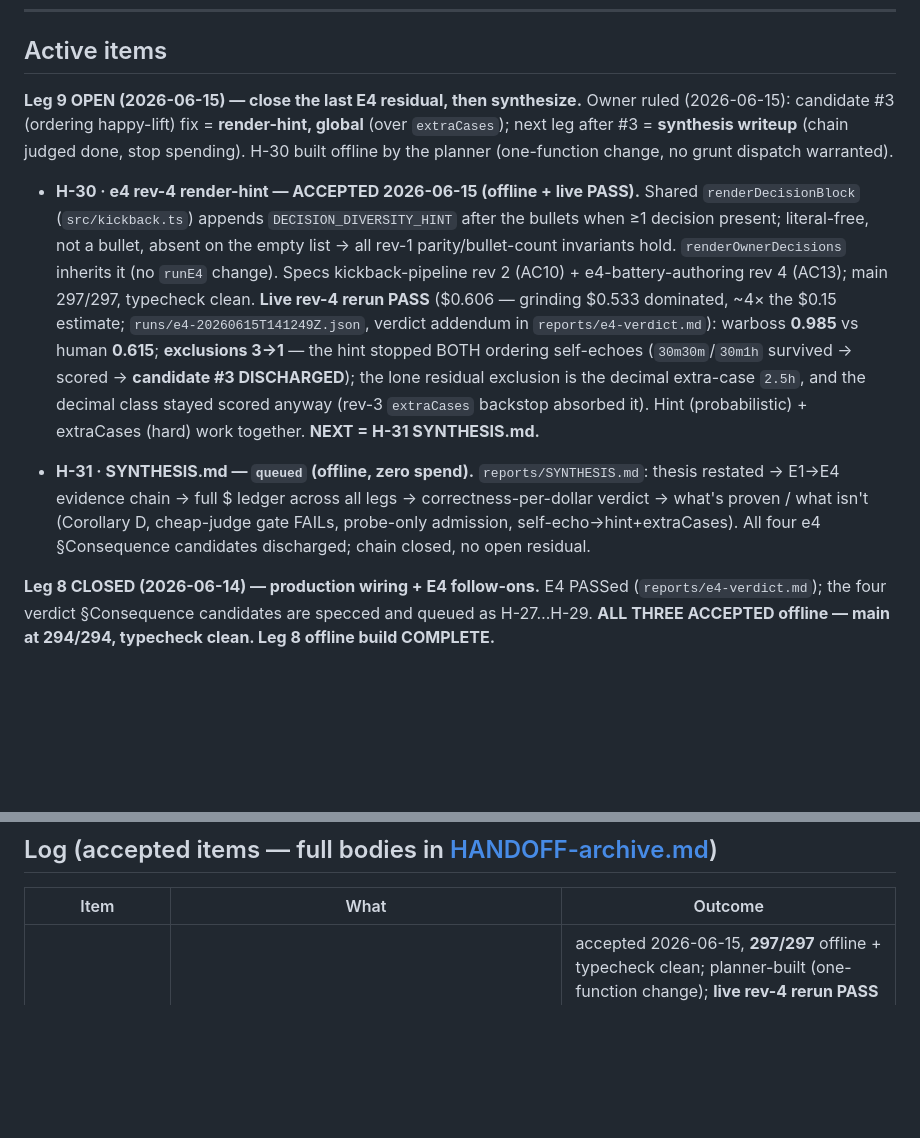
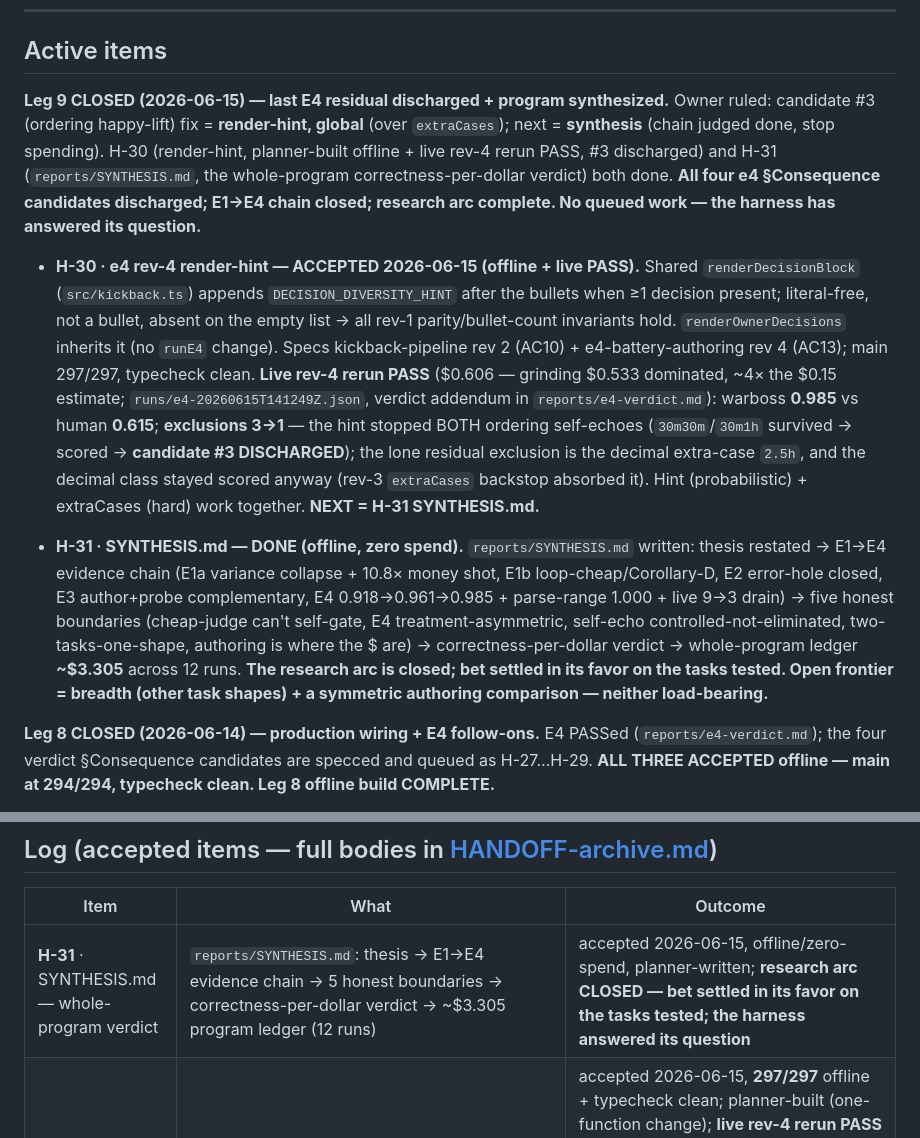
Before and after one commit to SCoureFoure/warboss, a Markdown page: HANDOFF.md, 2 parts joined by grey strips. Drawn GitHub-style; blank space fills up the shorter version.

```diff
--- a/HANDOFF.md
+++ b/HANDOFF.md
@@ -164,11 +164,13 @@ three funded live runs of 2026-06-11:**
 
 ## Active items
 
-**Leg 9 OPEN (2026-06-15) — close the last E4 residual, then synthesize.** Owner
-ruled (2026-06-15): candidate #3 (ordering happy-lift) fix = **render-hint, global**
-(over `extraCases`); next leg after #3 = **synthesis writeup** (chain judged done,
-stop spending). H-30 built offline by the planner (one-function change, no grunt
-dispatch warranted).
+**Leg 9 CLOSED (2026-06-15) — last E4 residual discharged + program synthesized.**
+Owner ruled: candidate #3 (ordering happy-lift) fix = **render-hint, global** (over
+`extraCases`); next = **synthesis** (chain judged done, stop spending). H-30
+(render-hint, planner-built offline + live rev-4 rerun PASS, #3 discharged) and
+H-31 (`reports/SYNTHESIS.md`, the whole-program correctness-per-dollar verdict)
+both done. **All four e4 §Consequence candidates discharged; E1→E4 chain closed;
+research arc complete. No queued work — the harness has answered its question.**
 
 - **H-30 · e4 rev-4 render-hint — ACCEPTED 2026-06-15 (offline + live PASS).**
   Shared `renderDecisionBlock` (`src/kickback.ts`) appends `DECISION_DIVERSITY_HINT`
@@ -184,11 +186,16 @@ dispatch warranted).
   the decimal class stayed scored anyway (rev-3 `extraCases` backstop absorbed it).
   Hint (probabilistic) + extraCases (hard) work together. **NEXT = H-31 SYNTHESIS.md.**
 
-- **H-31 · SYNTHESIS.md — `queued` (offline, zero spend).** `reports/SYNTHESIS.md`:
-  thesis restated → E1→E4 evidence chain → full $ ledger across all legs →
-  correctness-per-dollar verdict → what's proven / what isn't (Corollary D,
-  cheap-judge gate FAILs, probe-only admission, self-echo→hint+extraCases). All four
-  e4 §Consequence candidates discharged; chain closed, no open residual.
+- **H-31 · SYNTHESIS.md — DONE (offline, zero spend).** `reports/SYNTHESIS.md`
+  written: thesis restated → E1→E4 evidence chain (E1a variance collapse + 10.8×
+  money shot, E1b loop-cheap/Corollary-D, E2 error-hole closed, E3 author+probe
+  complementary, E4 0.918→0.961→0.985 + parse-range 1.000 + live 9→3 drain) →
+  five honest boundaries (cheap-judge can't self-gate, E4 treatment-asymmetric,
+  self-echo controlled-not-eliminated, two-tasks-one-shape, authoring is where
+  the $ are) → correctness-per-dollar verdict → whole-program ledger **~$3.305**
+  across 12 runs. **The research arc is closed; bet settled in its favor on the
+  tasks tested. Open frontier = breadth (other task shapes) + a symmetric
+  authoring comparison — neither load-bearing.**
 
 **Leg 8 CLOSED (2026-06-14) — production wiring + E4 follow-ons.** E4 PASSed
 (`reports/e4-verdict.md`); the four verdict §Consequence candidates are specced
@@ -476,6 +483,7 @@ below. Per-item build outcomes recorded in the Log._
 
 | Item | What | Outcome |
 | --- | --- | --- |
+| **H-31** · SYNTHESIS.md — whole-program verdict | `reports/SYNTHESIS.md`: thesis → E1→E4 evidence chain → 5 honest boundaries → correctness-per-dollar verdict → ~$3.305 program ledger (12 runs) | accepted 2026-06-15, offline/zero-spend, planner-written; **research arc CLOSED — bet settled in its favor on the tasks tested; the harness answered its question** |
 | **H-30** · e4 rev-4 render-hint — kill ordering self-echo | shared `renderDecisionBlock` appends literal-free `DECISION_DIVERSITY_HINT` after bullets when ≥1 decision (inherited by `renderOwnerDecisions`, no `runE4` change), kickback spec rev 2 AC10 + e4 spec rev 4 AC13 (`src/kickback.ts`) | accepted 2026-06-15, **297/297** offline + typecheck clean; planner-built (one-function change); **live rev-4 rerun PASS** ($0.606, `runs/e4-20260615T141249Z.json`): warboss 0.985 vs human 0.615, exclusions 3→1, both ordering self-echoes gone → **candidate #3 DISCHARGED**; lone residual exclusion = decimal extra `2.5h` but class stayed scored (extraCases backstop). **All four e4 §Consequence candidates discharged — chain closed. NEXT = H-31 SYNTHESIS.md** |
 | **H-29** · multi-task replication — contested.json + parse-range | `loadGodAnswers` parameterized on `requiredInputs` (`E3_KNOWN_INPUTS` deleted), `runE4` reads `tasks/<task>/contested.json` (throws if missing), `tasks/duration-parse/contested.json` back-compat, full `tasks/parse-range/` asset set (requirement/task/hidden/contested/god-answers), AC-MT1–AC-MT3 (`src/experiment/e4.ts`, `tasks/*`) | accepted 2026-06-14, **294/294** offline post-merge, typecheck clean; sonnet grunt; 1 deviation (parse-range `1-3,2-4`→`[1,2,3,4]` union/dedup fixture ruling — defensible owner call); stale-worktree base again → 3-way merge preserved H-27/H-28, two conflicts resolved by planner (`E3_KNOWN_INPUTS`-loop→`requiredInputs` in `e4.ts`; AC-MT tail-append in `e4.test.ts`); **Leg 8 production-wiring path COMPLETE offline — live runs pending owner gate** |
 | **H-28** · E4 rev 3 — extraCases + ordering rulings | `GodRuling.extraCases` (decimal class survives an author self-echo via 2.5h/0.5h), self-leak guard + dedup span extra inputs, `buildGodBattery` places extras after canonical, `god-answers.json` decimal extraCases + ordering rulings (30m30m/30m1h), AC11–AC12 (`src/experiment/e4.ts`, `tasks/duration-parse/god-answers.json`) | accepted 2026-06-14, **285/285** offline post-merge, typecheck clean; sonnet grunt; 1 deviation (appended extra-case name `god-<i>-extra-<ec>-<input>` — spec pinned only uniqueness); **stale-worktree-branch-point RECURRED** (worktree base `7a0ad09` pre-H-27; grunt saw 258, main 279) — 3-way merge preserved H-27 (missing files untouched on worktree side), one trivial comment-conflict in `e4.ts` resolved by planner; **NEXT = H-29 (multi-task)** |
```
Also changed, not shown: reports/SYNTHESIS.md (added, +173 -0 lines).
